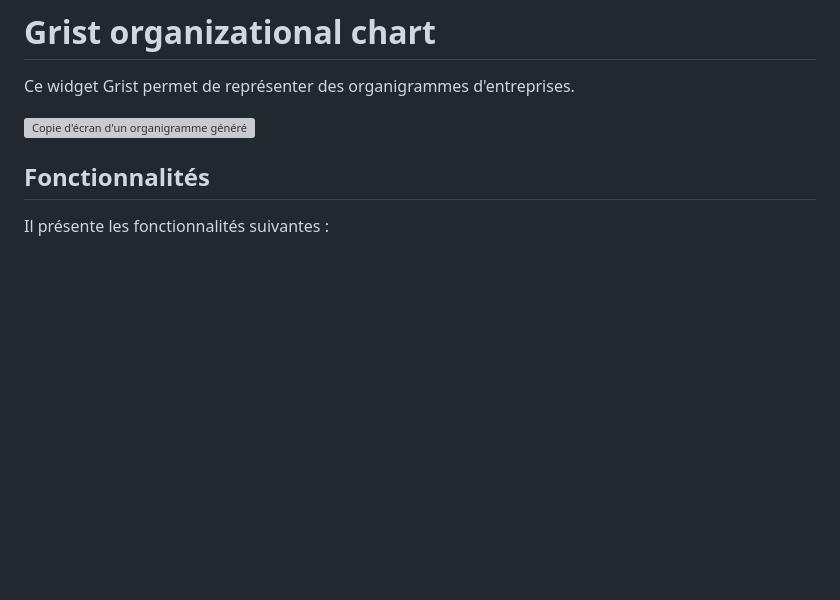
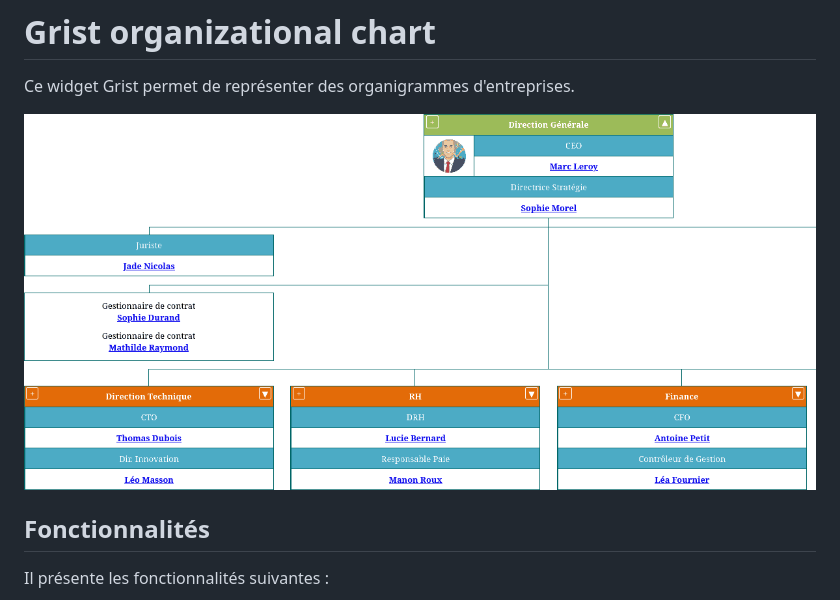
Before and after one commit to frodonh/grist-widgets, a Markdown page: organizational-chart/README.md, the part around the change. GitHub-like rendering; blank space fills up the shorter version; grey boxes are pictures that could not be loaded.

Commit message:
Fix screenshot in Readme

```diff
--- a/organizational-chart/README.md
+++ b/organizational-chart/README.md
@@ -2,7 +2,7 @@
 
 Ce widget Grist permet de représenter des organigrammes d'entreprises.
 
-![Copie d'écran d'un organigramme généré](/screenshot.png?raw=true "Un organigramme généré sous Grist")
+![Copie d'écran d'un organigramme généré](/organizational-chart/screenshot.png?raw=true "Un organigramme généré sous Grist")
 
 ## Fonctionnalités
 
```
